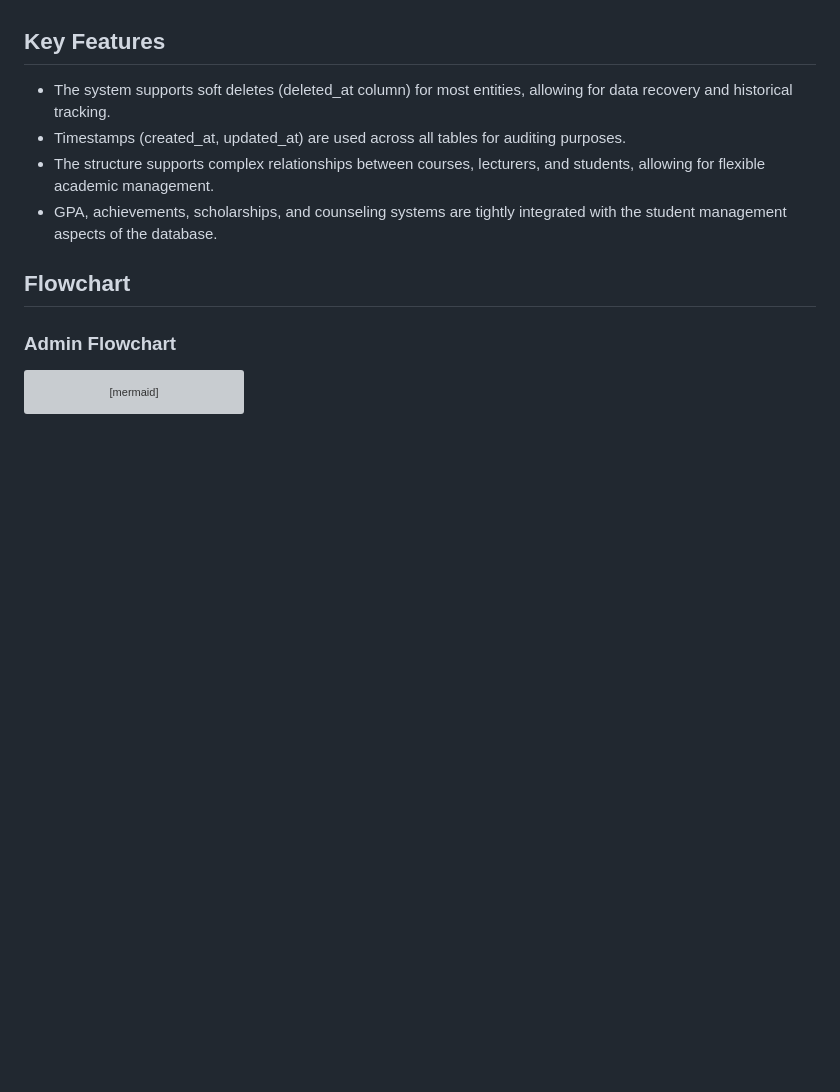
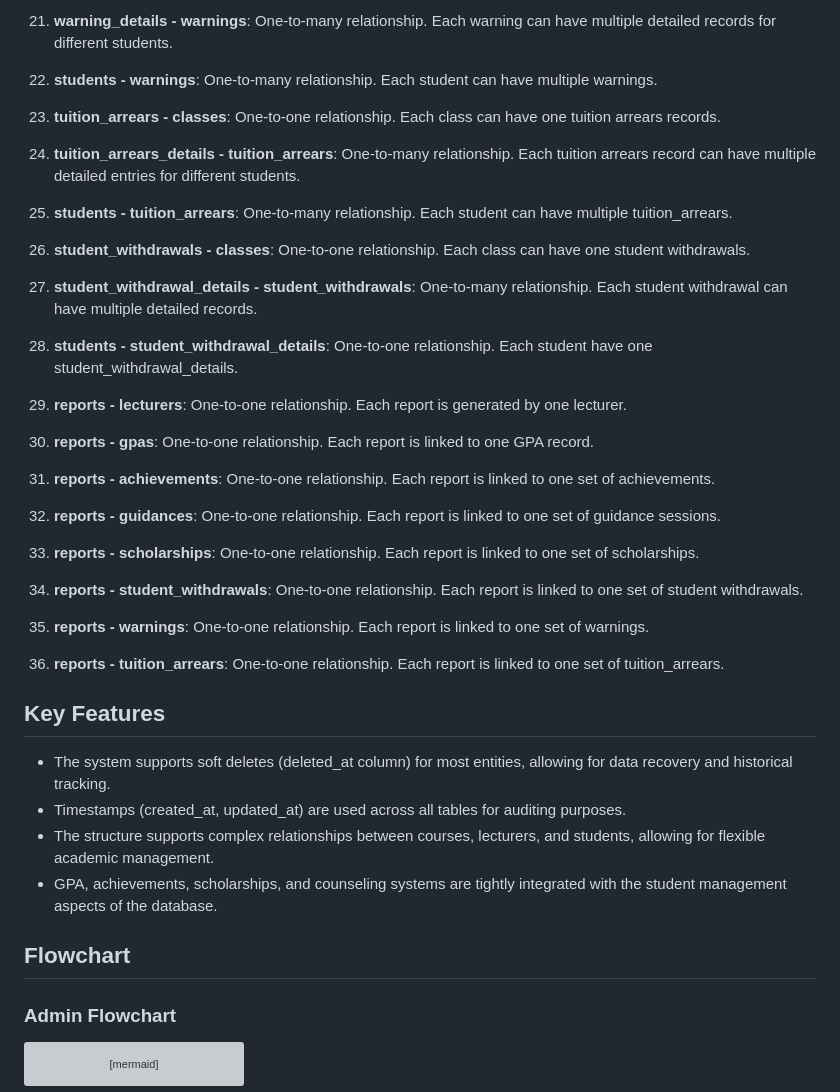
Before and after one commit to Protic-PNC/jkb-sistem-dosen-wali, a Markdown page: README.md, the part around one of its changes. Rendered like a GitHub page; blank space fills up the shorter version; grey boxes are pictures that could not be loaded.

```diff
--- a/README.md
+++ b/README.md
@@ -113,4 +117,35 @@ Berikut adalah daftar relasi dalam format yang Anda inginkan:
 
+21. **warning_details - warnings**: One-to-many relationship. Each warning can have multiple detailed records for different students.
+
+22. **students - warnings**: One-to-many relationship. Each student can have multiple warnings.
+
+23. **tuition_arrears - classes**: One-to-one relationship. Each class can have one tuition arrears records.
+
+24. **tuition_arrears_details - tuition_arrears**: One-to-many relationship. Each tuition arrears record can have multiple detailed entries for different students.
+
+25. **students - tuition_arrears**: One-to-many relationship. Each student can have multiple tuition_arrears.
+
+26. **student_withdrawals - classes**: One-to-one relationship. Each class can have one student withdrawals.
+
+27. **student_withdrawal_details - student_withdrawals**: One-to-many relationship. Each student withdrawal can have multiple detailed records.
+
+28. **students - student_withdrawal_details**: One-to-one relationship. Each student have one student_withdrawal_details.
+
+29. **reports - lecturers**: One-to-one relationship. Each report is generated by one lecturer.
+
+30. **reports - gpas**: One-to-one relationship. Each report is linked to one GPA record.
+
+31. **reports - achievements**: One-to-one relationship. Each report is linked to one set of achievements.
+
+32. **reports - guidances**: One-to-one relationship. Each report is linked to one set of guidance sessions.
+
+33. **reports - scholarships**: One-to-one relationship. Each report is linked to one set of scholarships.
+
+34. **reports - student_withdrawals**: One-to-one relationship. Each report is linked to one set of student withdrawals.
+
+35. **reports - warnings**: One-to-one relationship. Each report is linked to one set of warnings.
+
+36. **reports - tuition_arrears**: One-to-one relationship. Each report is linked to one set of tuition_arrears.
 ## Key Features
 
 - The system supports soft deletes (deleted_at column) for most entities, allowing for data recovery and historical tracking.
```
Also changed, not shown: other parts of README.md (+43 -39 lines).
